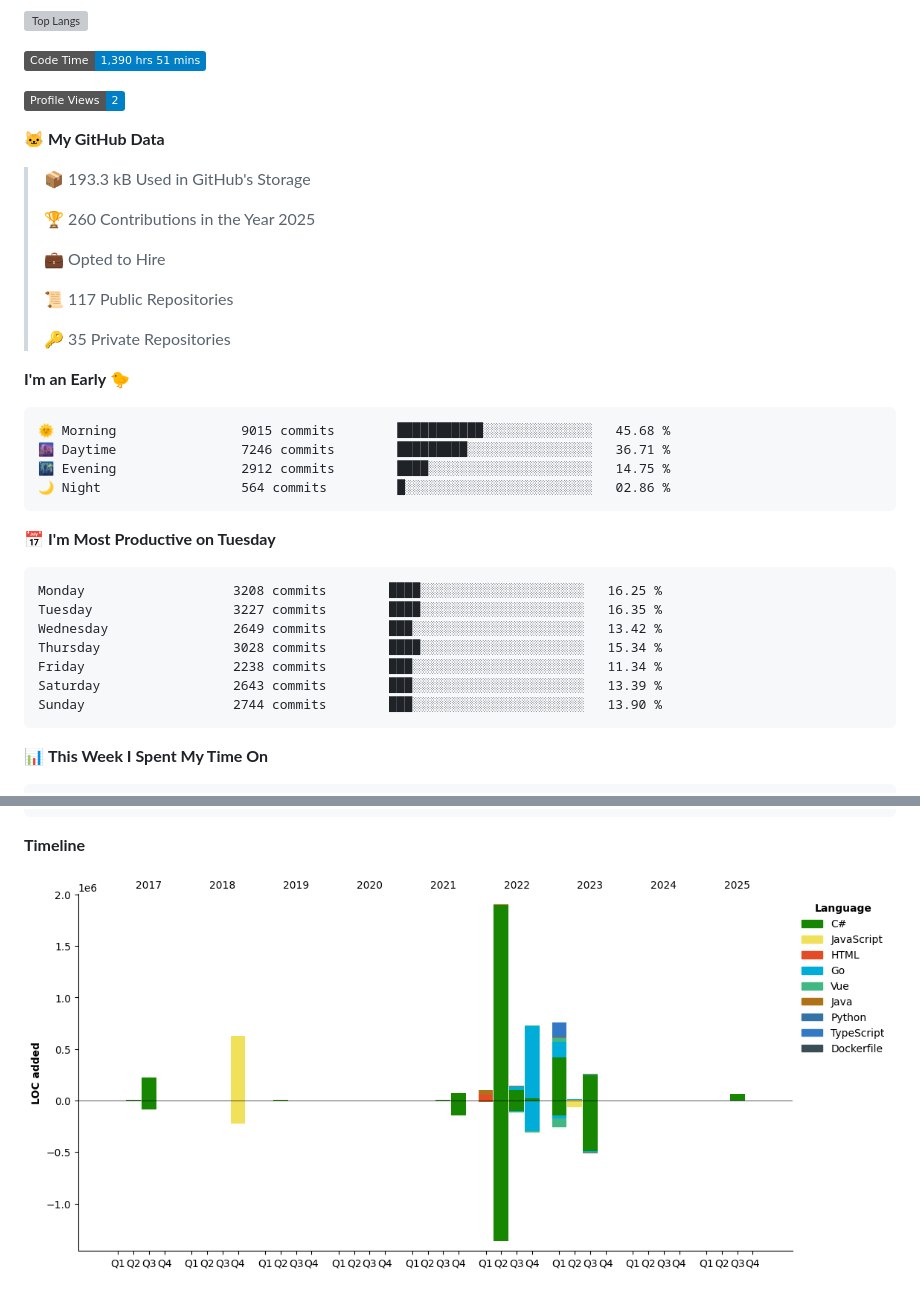
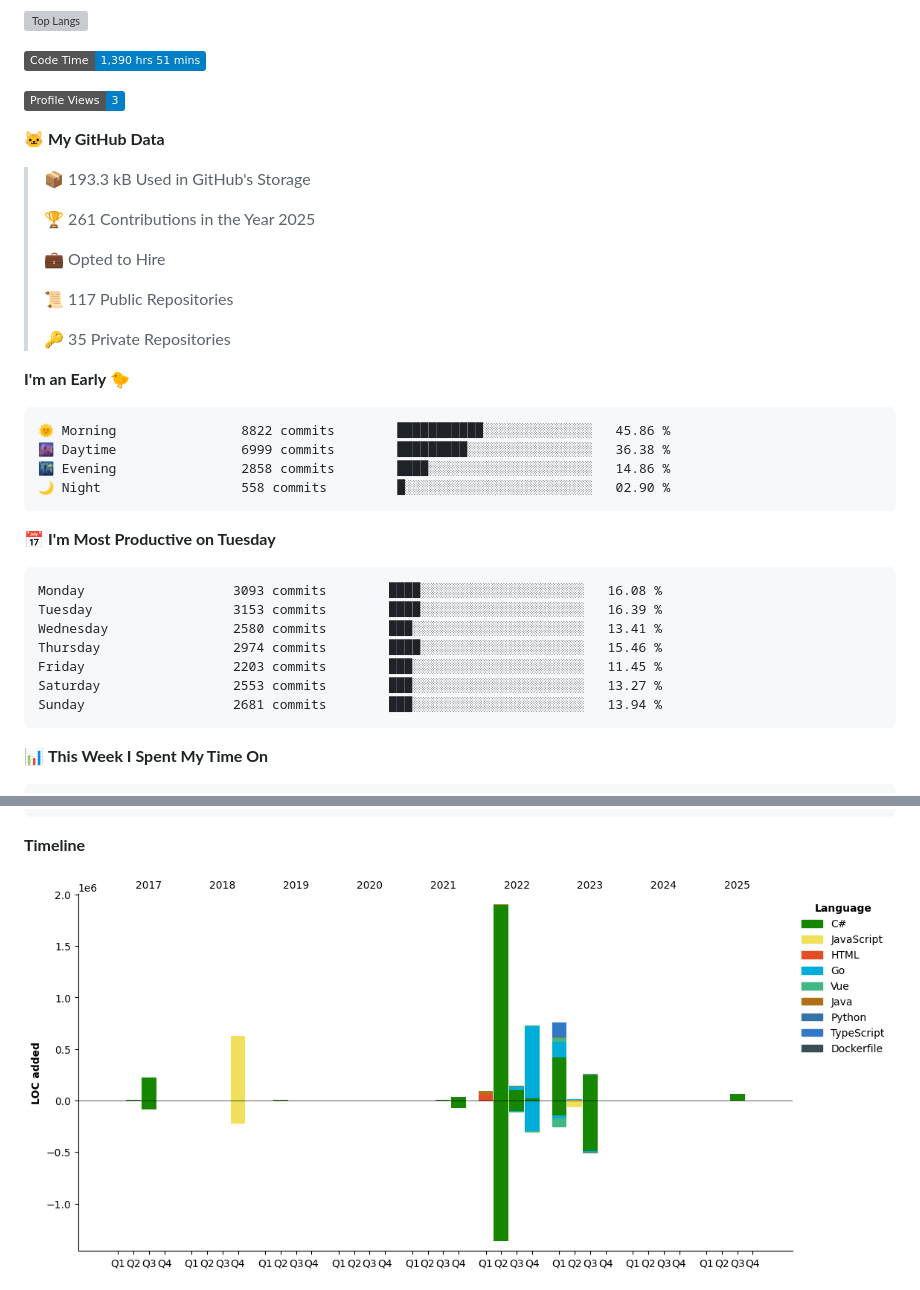
Before and after one commit to arielsrv/arielsrv, a Markdown page: README.md, 2 parts joined by grey strips. Drawn GitHub-style; pictures changed too: assets/bar_graph.png; badges without logos; grey boxes are pictures that could not be loaded.

Commit message:
Updated with Dev Metrics

````diff
--- a/README.md
+++ b/README.md
@@ -11,13 +11,13 @@
 <!--START_SECTION:waka-->
 ![Code Time](http://img.shields.io/badge/Code%20Time-1%2C390%20hrs%2051%20mins-blue)
 
-![Profile Views](http://img.shields.io/badge/Profile%20Views-2-blue)
+![Profile Views](http://img.shields.io/badge/Profile%20Views-3-blue)
 
 **🐱 My GitHub Data**
 
 > 📦 193.3 kB Used in GitHub's Storage
  >
-> 🏆 260 Contributions in the Year 2025
+> 🏆 261 Contributions in the Year 2025
  >
 > 💼 Opted to Hire
  >
@@ -28,21 +28,21 @@
 **I'm an Early 🐤**
 
 ```text
-🌞 Morning                9015 commits        ███████████░░░░░░░░░░░░░░   45.68 %
-🌆 Daytime                7246 commits        █████████░░░░░░░░░░░░░░░░   36.71 %
-🌃 Evening                2912 commits        ████░░░░░░░░░░░░░░░░░░░░░   14.75 %
-🌙 Night                  564 commits         █░░░░░░░░░░░░░░░░░░░░░░░░   02.86 %
+🌞 Morning                8822 commits        ███████████░░░░░░░░░░░░░░   45.86 %
+🌆 Daytime                6999 commits        █████████░░░░░░░░░░░░░░░░   36.38 %
+🌃 Evening                2858 commits        ████░░░░░░░░░░░░░░░░░░░░░   14.86 %
+🌙 Night                  558 commits         █░░░░░░░░░░░░░░░░░░░░░░░░   02.90 %
 ```
 📅 **I'm Most Productive on Tuesday**
 
 ```text
-Monday                   3208 commits        ████░░░░░░░░░░░░░░░░░░░░░   16.25 %
-Tuesday                  3227 commits        ████░░░░░░░░░░░░░░░░░░░░░   16.35 %
-Wednesday                2649 commits        ███░░░░░░░░░░░░░░░░░░░░░░   13.42 %
-Thursday                 3028 commits        ████░░░░░░░░░░░░░░░░░░░░░   15.34 %
-Friday                   2238 commits        ███░░░░░░░░░░░░░░░░░░░░░░   11.34 %
-Saturday                 2643 commits        ███░░░░░░░░░░░░░░░░░░░░░░   13.39 %
-Sunday                   2744 commits        ███░░░░░░░░░░░░░░░░░░░░░░   13.90 %
+Monday                   3093 commits        ████░░░░░░░░░░░░░░░░░░░░░   16.08 %
+Tuesday                  3153 commits        ████░░░░░░░░░░░░░░░░░░░░░   16.39 %
+Wednesday                2580 commits        ███░░░░░░░░░░░░░░░░░░░░░░   13.41 %
+Thursday                 2974 commits        ████░░░░░░░░░░░░░░░░░░░░░   15.46 %
+Friday                   2203 commits        ███░░░░░░░░░░░░░░░░░░░░░░   11.45 %
+Saturday                 2553 commits        ███░░░░░░░░░░░░░░░░░░░░░░   13.27 %
+Sunday                   2681 commits        ███░░░░░░░░░░░░░░░░░░░░░░   13.94 %
 ```
 
 
````
Also changed, not shown: other parts of README.md (+1 -1 lines).
